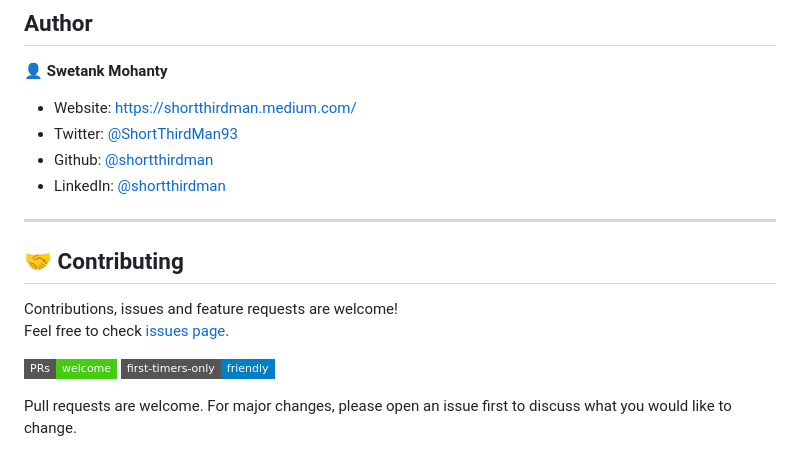
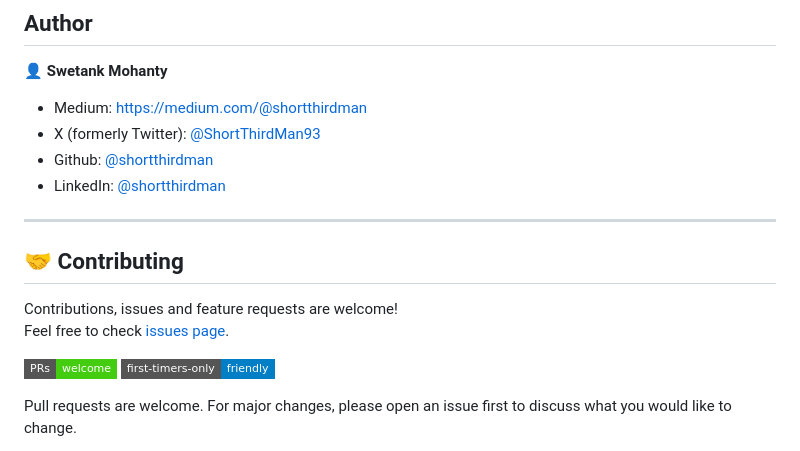
Before and after one commit to shortthirdman-org/PrimeKit-Challenges, a Markdown page: README.md, the part around the change printed below. Rendered like a GitHub page; badges without logos.

Commit message:
docs: Updated README with badges and correct repository owner

```diff
--- a/README.md
+++ b/README.md
@@ -82,8 +85,8 @@ PrimeKit Coding Challenges
 
 👤 **Swetank Mohanty**
 
-* Website: https://shortthirdman.medium.com/
-* Twitter: [@ShortThirdMan93](https://twitter.com/ShortThirdMan93)
+* Medium: https://medium.com/@shortthirdman
+* X (formerly Twitter): [@ShortThirdMan93](https://x.com/ShortThirdMan93)
 * Github: [@shortthirdman](https://github.com/shortthirdman)
 * LinkedIn: [@shortthirdman](https://linkedin.com/in/shortthirdman)
 
```
Also changed, not shown: other parts of README.md (+7 -4 lines).
